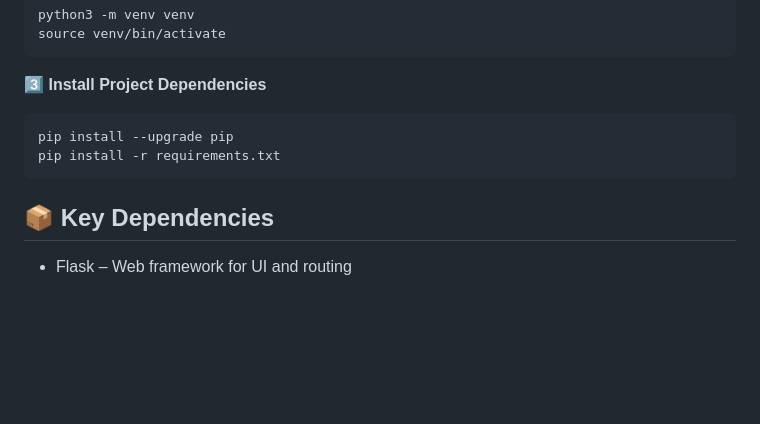
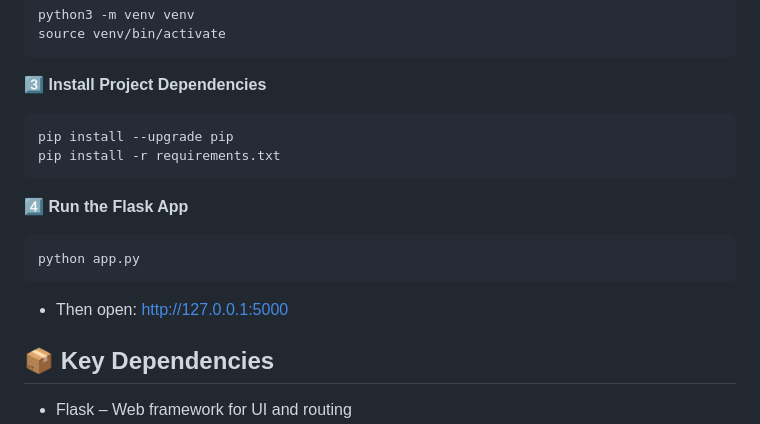
Before and after one commit to Subhajit75/Court-Data-Fetcher-Mini-Dashboard, a Markdown page: README.md, the part around the change. Drawn GitHub-style; blank space fills up the shorter version.

````diff
--- a/README.md
+++ b/README.md
@@ -47,6 +47,13 @@ source venv/bin/activate
 pip install --upgrade pip
 pip install -r requirements.txt
 ```
+**4️⃣ Run the Flask App**
+```bash
+python app.py
+```
+- Then open: http://127.0.0.1:5000
+
+
 ## 📦 Key Dependencies
 
 - Flask – Web framework for UI and routing
````
